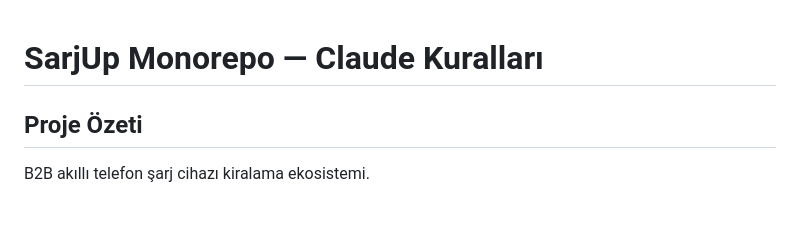
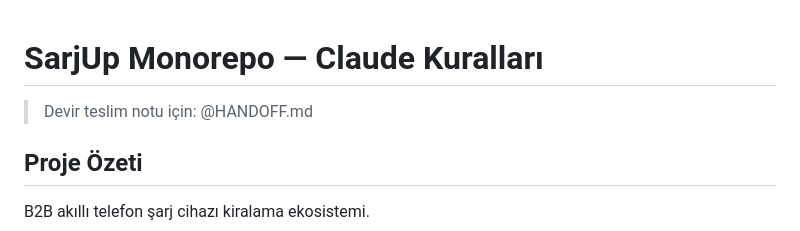
Before and after one commit to borademirkan1-droid/SarjUp, a Markdown page: CLAUDE.md, the part around the change. GitHub-like rendering; blank space fills up the shorter version.

Commit message:
docs: add HANDOFF.md + @HANDOFF.md ref in CLAUDE.md

```diff
--- a/CLAUDE.md
+++ b/CLAUDE.md
@@ -1,4 +1,6 @@
 # SarjUp Monorepo — Claude Kuralları
+
+> Devir teslim notu için: @HANDOFF.md
 
 ## Proje Özeti
 B2B akıllı telefon şarj cihazı kiralama ekosistemi.
```
Also changed, not shown: HANDOFF.md (added, +63 -0 lines).
